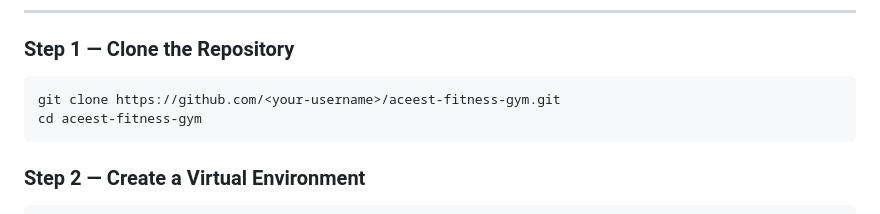
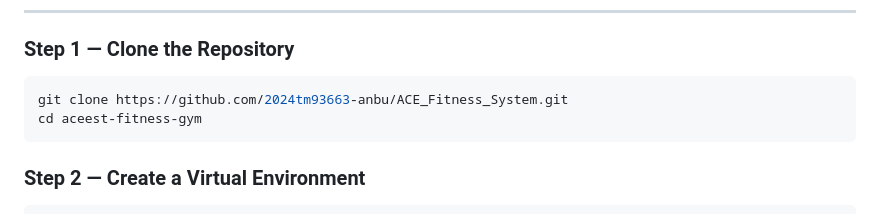
Before and after one commit to 2024tm93663-anbu/ACE_Fitness_System, a Markdown page: README.md, the part around the change. Rendered like a GitHub page.

Commit message:
#2 Project updates

````diff
--- a/README.md
+++ b/README.md
@@ -81,7 +81,7 @@ Ensure the following are installed on your machine:
 ### Step 1 — Clone the Repository
 
 ```bash
-git clone https://github.com/<your-username>/aceest-fitness-gym.git
+git clone https://github.com/2024tm93663-anbu/ACE_Fitness_System.git
 cd aceest-fitness-gym
 ```
 
````
